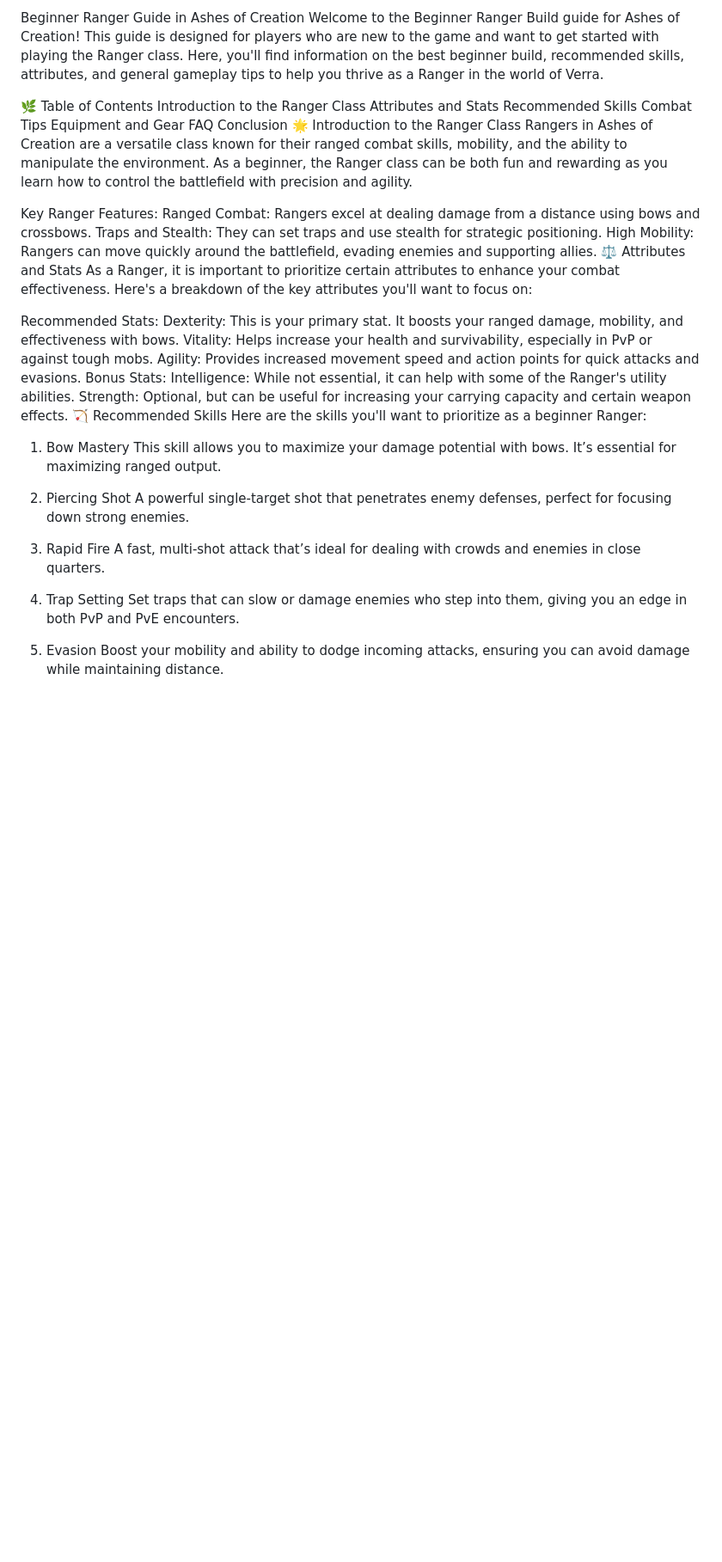
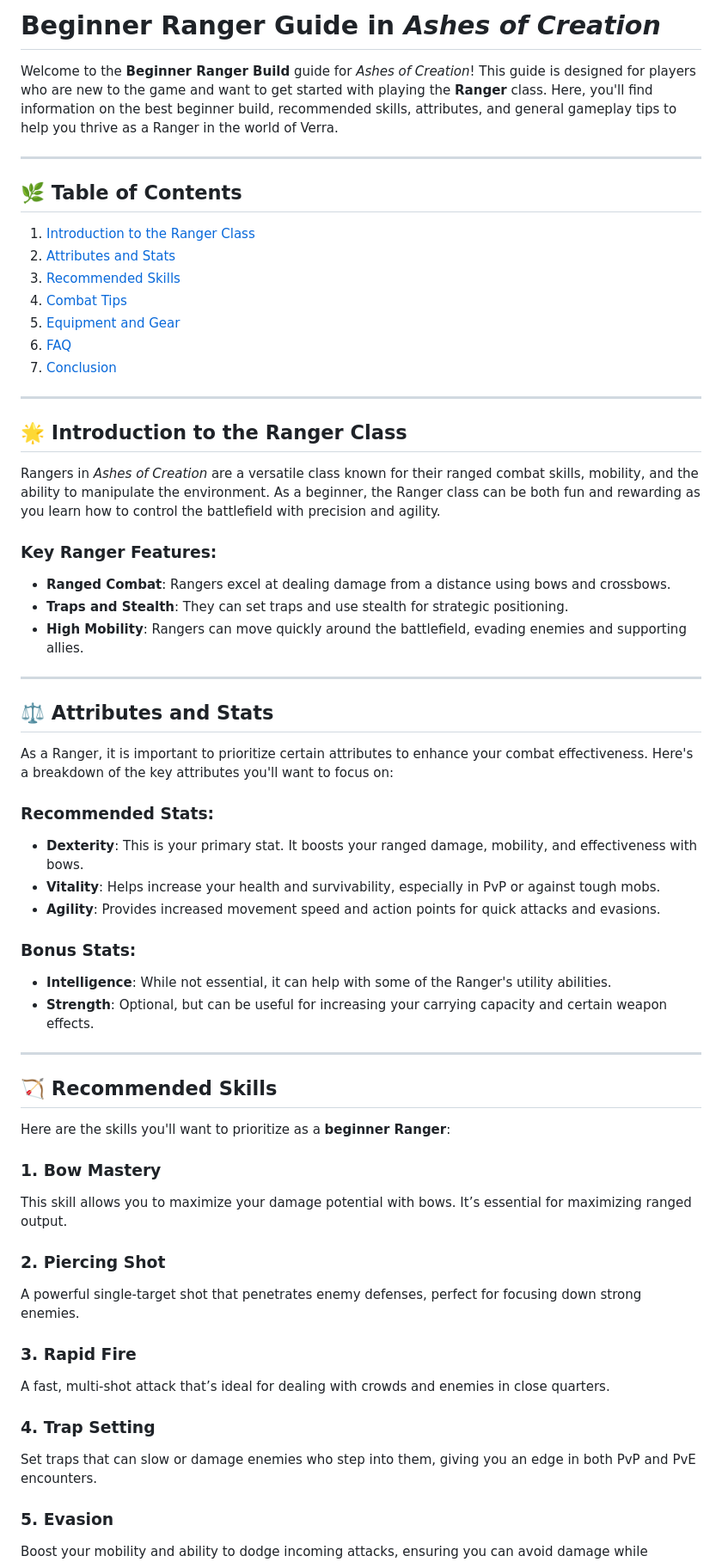
Before and after one commit to Brandon-Soledad/Ranger-Guide, a Markdown page: README.md, the part around the change printed below. Shown: that part at 86% size. Rendered like a GitHub page; blank space fills up the shorter version.

```diff
--- a/README.md
+++ b/README.md
@@ -1,46 +1,65 @@
-Beginner Ranger Guide in Ashes of Creation
-Welcome to the Beginner Ranger Build guide for Ashes of Creation! This guide is designed for players who are new to the game and want to get started with playing the Ranger class. Here, you'll find information on the best beginner build, recommended skills, attributes, and general gameplay tips to help you thrive as a Ranger in the world of Verra.
+# Beginner Ranger Guide in *Ashes of Creation*
 
-🌿 Table of Contents
-Introduction to the Ranger Class
-Attributes and Stats
-Recommended Skills
-Combat Tips
-Equipment and Gear
-FAQ
-Conclusion
-🌟 Introduction to the Ranger Class
-Rangers in Ashes of Creation are a versatile class known for their ranged combat skills, mobility, and the ability to manipulate the environment. As a beginner, the Ranger class can be both fun and rewarding as you learn how to control the battlefield with precision and agility.
+Welcome to the **Beginner Ranger Build** guide for *Ashes of Creation*! This guide is designed for players who are new to the game and want to get started with playing the **Ranger** class. Here, you'll find information on the best beginner build, recommended skills, attributes, and general gameplay tips to help you thrive as a Ranger in the world of Verra.
 
-Key Ranger Features:
-Ranged Combat: Rangers excel at dealing damage from a distance using bows and crossbows.
-Traps and Stealth: They can set traps and use stealth for strategic positioning.
-High Mobility: Rangers can move quickly around the battlefield, evading enemies and supporting allies.
-⚖️ Attributes and Stats
+---
+
+## 🌿 Table of Contents
+
+1. [Introduction to the Ranger Class](#introduction-to-the-ranger-class)
+2. [Attributes and Stats](#attributes-and-stats)
+3. [Recommended Skills](#recommended-skills)
+4. [Combat Tips](#combat-tips)
+5. [Equipment and Gear](#equipment-and-gear)
+6. [FAQ](#faq)
+7. [Conclusion](#conclusion)
+
+---
+
+## 🌟 Introduction to the Ranger Class
+
+Rangers in *Ashes of Creation* are a versatile class known for their ranged combat skills, mobility, and the ability to manipulate the environment. As a beginner, the Ranger class can be both fun and rewarding as you learn how to control the battlefield with precision and agility.
+
+### Key Ranger Features:
+
+- **Ranged Combat**: Rangers excel at dealing damage from a distance using bows and crossbows.
+- **Traps and Stealth**: They can set traps and use stealth for strategic positioning.
+- **High Mobility**: Rangers can move quickly around the battlefield, evading enemies and supporting allies.
+
+---
+
+## ⚖️ Attributes and Stats
+
 As a Ranger, it is important to prioritize certain attributes to enhance your combat effectiveness. Here's a breakdown of the key attributes you'll want to focus on:
 
-Recommended Stats:
-Dexterity: This is your primary stat. It boosts your ranged damage, mobility, and effectiveness with bows.
-Vitality: Helps increase your health and survivability, especially in PvP or against tough mobs.
-Agility: Provides increased movement speed and action points for quick attacks and evasions.
-Bonus Stats:
-Intelligence: While not essential, it can help with some of the Ranger's utility abilities.
-Strength: Optional, but can be useful for increasing your carrying capacity and certain weapon effects.
-🏹 Recommended Skills
-Here are the skills you'll want to prioritize as a beginner Ranger:
+### Recommended Stats:
 
-1. Bow Mastery
+- **Dexterity**: This is your primary stat. It boosts your ranged damage, mobility, and effectiveness with bows.
+- **Vitality**: Helps increase your health and survivability, especially in PvP or against tough mobs.
+- **Agility**: Provides increased movement speed and action points for quick attacks and evasions.
+
+### Bonus Stats:
+- **Intelligence**: While not essential, it can help with some of the Ranger's utility abilities.
+- **Strength**: Optional, but can be useful for increasing your carrying capacity and certain weapon effects.
+
+---
+
+## 🏹 Recommended Skills
+
+Here are the skills you'll want to prioritize as a **beginner Ranger**:
+
+### 1. **Bow Mastery**
 This skill allows you to maximize your damage potential with bows. It’s essential for maximizing ranged output.
 
-2. Piercing Shot
+### 2. **Piercing Shot**
 A powerful single-target shot that penetrates enemy defenses, perfect for focusing down strong enemies.
 
-3. Rapid Fire
+### 3. **Rapid Fire**
 A fast, multi-shot attack that’s ideal for dealing with crowds and enemies in close quarters.
 
-4. Trap Setting
+### 4. **Trap Setting**
 Set traps that can slow or damage enemies who step into them, giving you an edge in both PvP and PvE encounters.
 
-5. Evasion
+### 5. **Evasion**
 Boost your mobility and ability to dodge incoming attacks, ensuring you can avoid damage while maintaining distance.
 
```
Also changed, not shown: other parts of README.md (+69 -27 lines).
